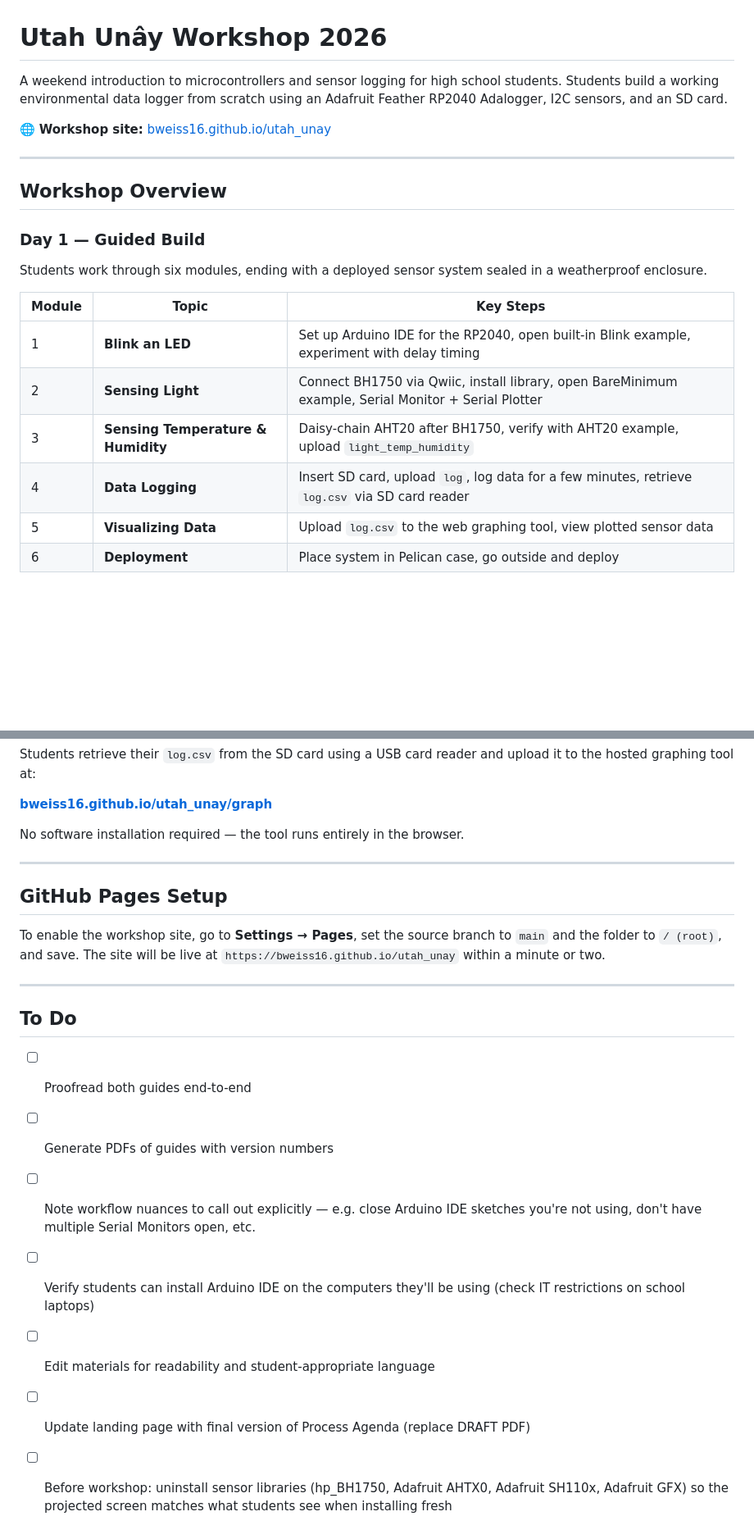
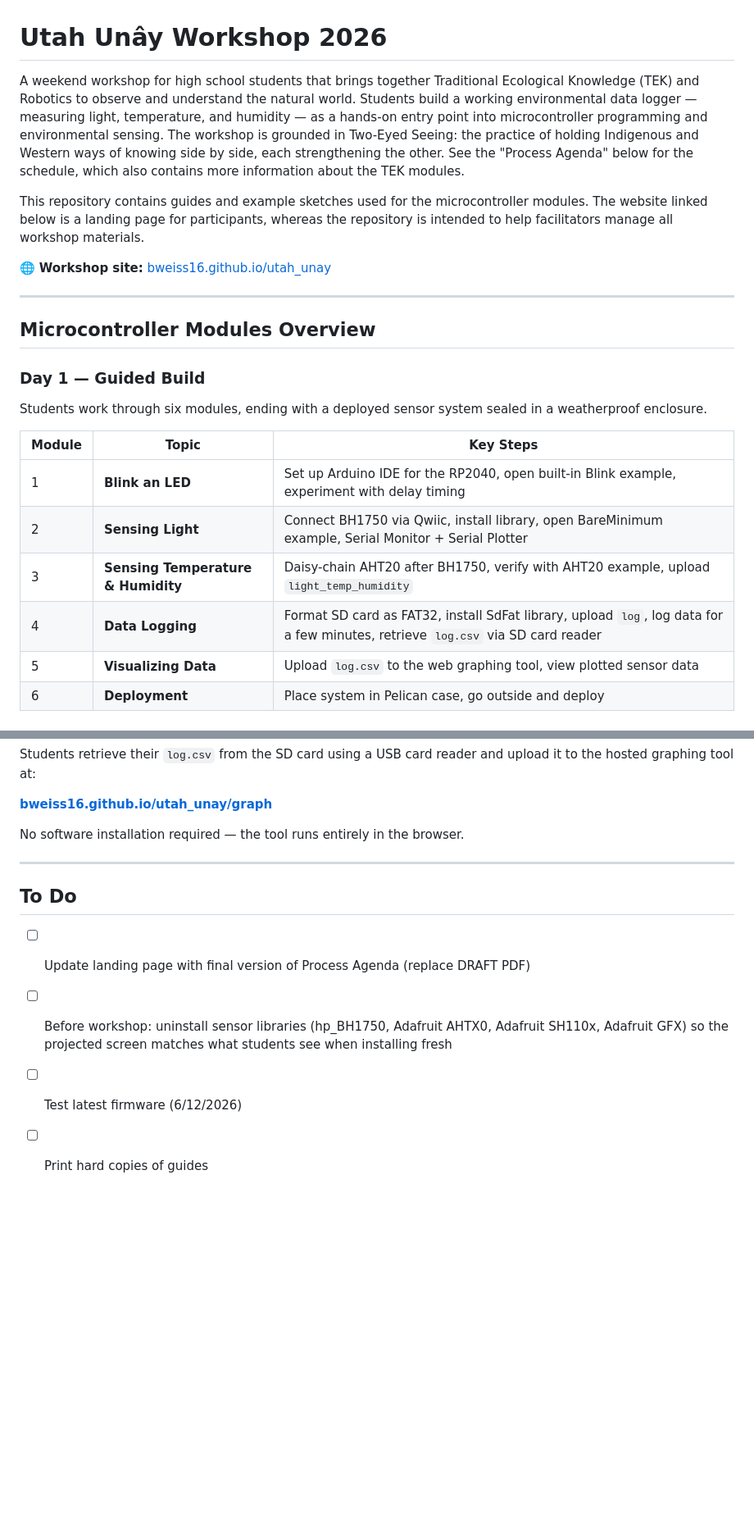
Before and after one commit to bweiss16/utah_unay, a Markdown page: README.md, 2 parts joined by grey strips. Shown at 82% size. Drawn GitHub-style; blank space fills up the shorter version.

```diff
--- a/README.md
+++ b/README.md
@@ -1,12 +1,15 @@
 # Utah Unây Workshop 2026
 
-A weekend introduction to microcontrollers and sensor logging for high school students. Students build a working environmental data logger from scratch using an Adafruit Feather RP2040 Adalogger, I2C sensors, and an SD card.
+A weekend workshop for high school students that brings together Traditional Ecological Knowledge (TEK) and Robotics to observe and understand the natural world. Students build a working environmental data logger — measuring light, temperature, and humidity — as a hands-on entry point into microcontroller programming and environmental sensing. The workshop is grounded in Two-Eyed Seeing: the practice of holding Indigenous and Western ways of knowing side by side, each strengthening the other. See the "Process Agenda" below for the schedule, which also contains more information about the TEK modules.
+
+This repository contains guides and example sketches used for the microcontroller modules. The website linked below is a landing page for participants, whereas the repository is intended to help facilitators manage all workshop materials.
+
 
 🌐 **Workshop site:** [bweiss16.github.io/utah_unay](https://bweiss16.github.io/utah_unay)
 
 ---
 
-## Workshop Overview
+## Microcontroller Modules Overview
 
 ### Day 1 — Guided Build
 
@@ -17,7 +20,7 @@ Students work through six modules, ending with a deployed sensor system sealed i
 | 1 | **Blink an LED** | Set up Arduino IDE for the RP2040, open built-in Blink example, experiment with delay timing |
 | 2 | **Sensing Light** | Connect BH1750 via Qwiic, install library, open BareMinimum example, Serial Monitor + Serial Plotter |
 | 3 | **Sensing Temperature & Humidity** | Daisy-chain AHT20 after BH1750, verify with AHT20 example, upload `light_temp_humidity` |
-| 4 | **Data Logging** | Insert SD card, upload `log`, log data for a few minutes, retrieve `log.csv` via SD card reader |
+| 4 | **Data Logging** | Format SD card as FAT32, install SdFat library, upload `log`, log data for a few minutes, retrieve `log.csv` via SD card reader |
 | 5 | **Visualizing Data** | Upload `log.csv` to the web graphing tool, view plotted sensor data |
 | 6 | **Deployment** | Place system in Pelican case, go outside and deploy |
 
@@ -99,18 +102,9 @@ No software installation required — the tool runs entirely in the browser.
 
 ---
 
-## GitHub Pages Setup
-
-To enable the workshop site, go to **Settings → Pages**, set the source branch to `main` and the folder to `/ (root)`, and save. The site will be live at `https://bweiss16.github.io/utah_unay` within a minute or two.
-
----
-
 ## To Do
 
-- [ ] Proofread both guides end-to-end
-- [ ] Generate PDFs of guides with version numbers
-- [ ] Note workflow nuances to call out explicitly — e.g. close Arduino IDE sketches you're not using, don't have multiple Serial Monitors open, etc.
-- [ ] Verify students can install Arduino IDE on the computers they'll be using (check IT restrictions on school laptops)
-- [ ] Edit materials for readability and student-appropriate language
 - [ ] Update landing page with final version of Process Agenda (replace DRAFT PDF)
 - [ ] Before workshop: uninstall sensor libraries (hp_BH1750, Adafruit AHTX0, Adafruit SH110x, Adafruit GFX) so the projected screen matches what students see when installing fresh
+- [ ] Test latest firmware (6/12/2026)
+- [ ] Print hard copies of guides
```
Also changed, not shown: other parts of README.md (+1 -1 lines).
